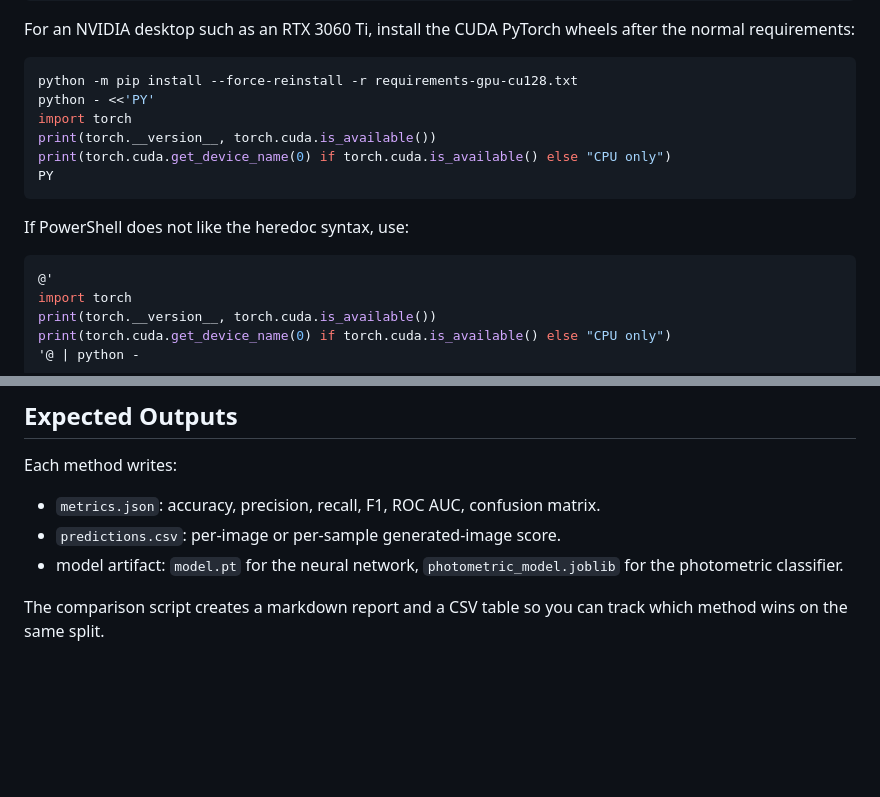
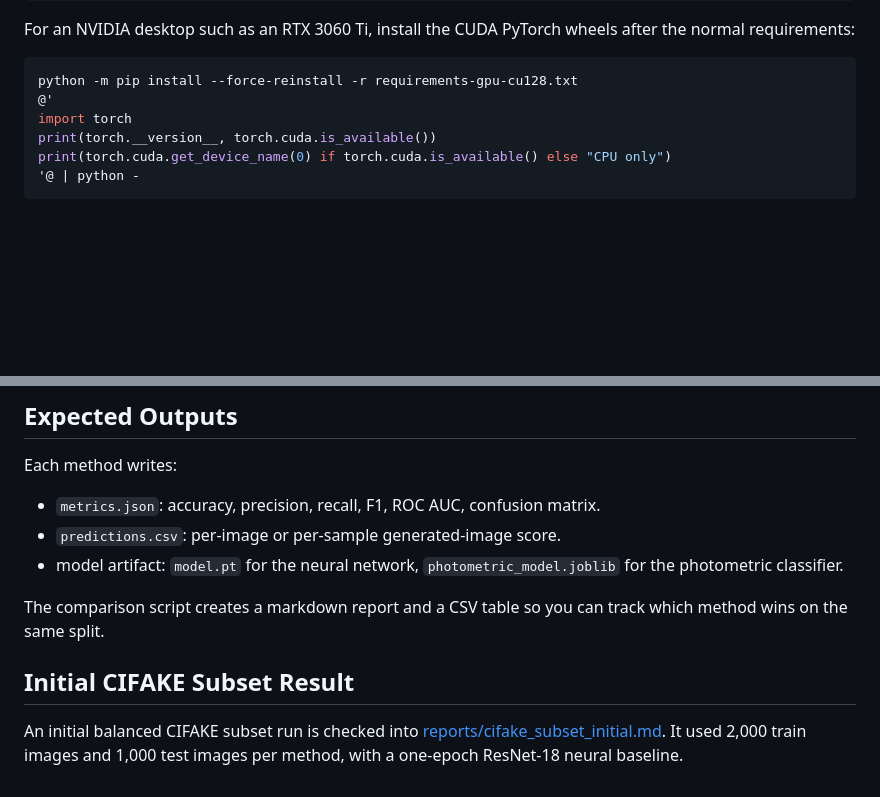
Before and after one commit to DrStrangel0ve/ai-image-forensics-comparison, a Markdown page: README.md, 2 parts joined by grey strips. Rendered like a GitHub page; blank space fills up the shorter version.

Commit message:
Add initial CIFAKE subset benchmark

````diff
--- a/README.md
+++ b/README.md
@@ -42,16 +42,6 @@ For an NVIDIA desktop such as an RTX 3060 Ti, install the CUDA PyTorch wheels af
 
 ```powershell
 python -m pip install --force-reinstall -r requirements-gpu-cu128.txt
-python - <<'PY'
-import torch
-print(torch.__version__, torch.cuda.is_available())
-print(torch.cuda.get_device_name(0) if torch.cuda.is_available() else "CPU only")
-PY
-```
-
-If PowerShell does not like the heredoc syntax, use:
-
-```powershell
 @'
 import torch
 print(torch.__version__, torch.cuda.is_available())
@@ -166,3 +156,8 @@ Each method writes:
 - model artifact: `model.pt` for the neural network, `photometric_model.joblib` for the photometric classifier.
 
 The comparison script creates a markdown report and a CSV table so you can track which method wins on the same split.
+
+## Initial CIFAKE Subset Result
+
+An initial balanced CIFAKE subset run is checked into [reports/cifake_subset_initial.md](reports/cifake_subset_initial.md).
+It used 2,000 train images and 1,000 test images per method, with a one-epoch ResNet-18 neural baseline.
````
Also changed, not shown: reports/cifake_subset_initial.md (added, +54 -0 lines).
